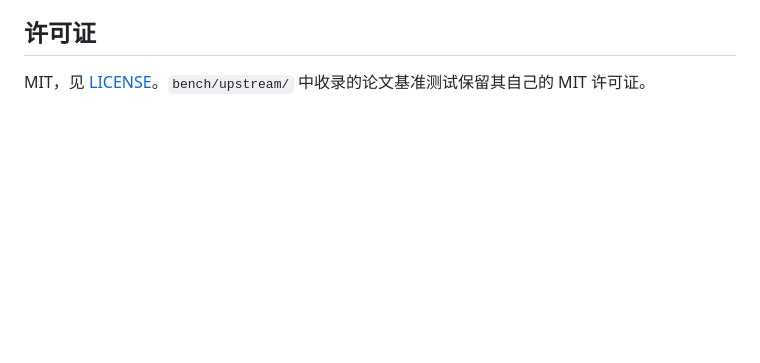
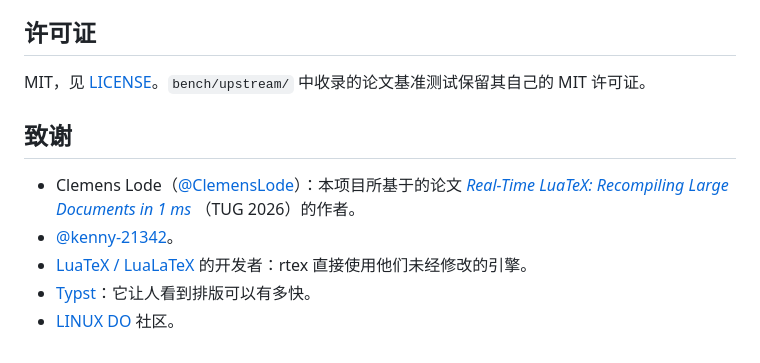
Before and after one commit to HenryXiaoYang/open-latex, a Markdown page: README.zh-CN.md, the part around one of its changes. GitHub-like rendering; blank space fills up the shorter version.

Commit message:
docs: thanks section in the READMEs; link the paper
Co-Authored-By: Claude Opus 5.5 <noreply@anthropic.com>
Claude-Session: https://claude.ai/code/session_01EhPpMAdusva3x6VJteYy5B

```diff
--- a/README.zh-CN.md
+++ b/README.zh-CN.md
@@ -113,3 +113,13 @@ rtex 可以作为 Rust crate、C 库（`include/rtex.h`）或以 JSON 行通信
 ## 许可证
 
 MIT，见 [LICENSE](LICENSE)。`bench/upstream/` 中收录的论文基准测试保留其自己的 MIT 许可证。
+
+## 致谢
+
+- Clemens Lode（[@ClemensLode](https://github.com/ClemensLode)）：本项目所基于的论文
+  [*Real-Time LuaTeX: Recompiling Large Documents in 1 ms*](https://www.tug.org/tug2026/preprints/lode-realtime.pdf)
+  （TUG 2026）的作者。
+- [@kenny-21342](https://github.com/kenny-21342)。
+- [LuaTeX / LuaLaTeX](https://www.luatex.org/) 的开发者：rtex 直接使用他们未经修改的引擎。
+- [Typst](https://github.com/typst/typst)：它让人看到排版可以有多快。
+- [LINUX DO](https://linux.do/) 社区。
```
Also changed, not shown: other parts of README.zh-CN.md (+2 -2 lines), README.md (+12 -2 lines).
